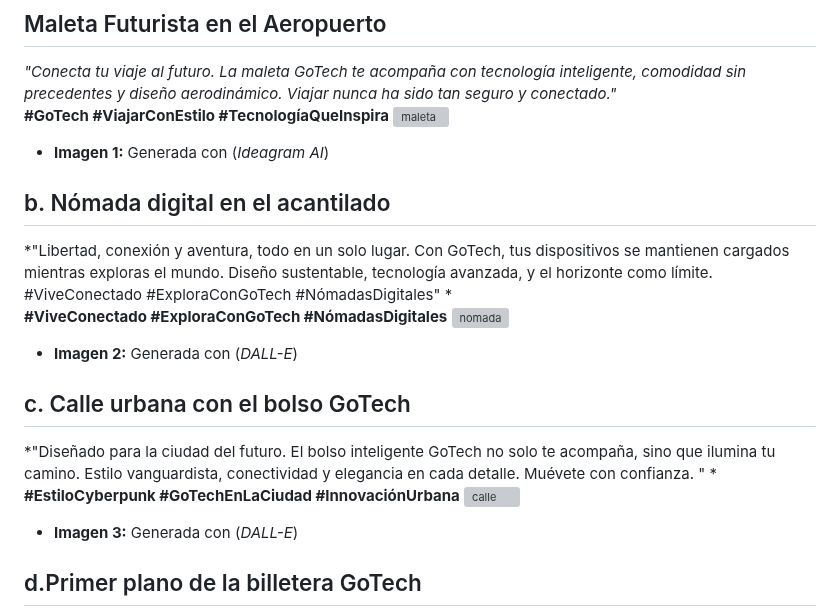
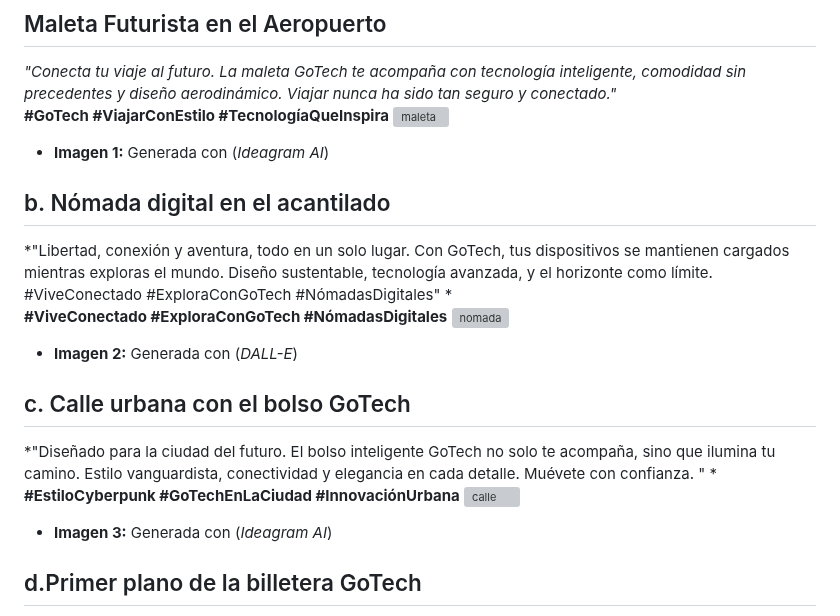
Before and after one commit to RonaldAcost/GoTech, a Markdown page: README.md, the part around one of its changes. GitHub-like rendering; grey boxes are pictures that could not be loaded.

```diff
--- a/README.md
+++ b/README.md
@@ -84,20 +84,19 @@
 *"Conecta tu viaje al futuro. La maleta GoTech te acompaña con tecnología inteligente, comodidad sin precedentes y diseño aerodinámico. Viajar nunca ha sido tan seguro y conectado."*
 **#GoTech #ViajarConEstilo #TecnologíaQueInspira**
 ![maleta](https://github.com/RonaldAcost/GoTech/blob/proyectodemoprewor/1.maleta.png?raw=true)
-- **Imagen 1:** Generada con (*Ideagram AI*)
-
+  - **Imagen 1:** Generada con (*Ideagram AI*)
 
 ## b.	Nómada digital en el acantilado
 *"Libertad, conexión y aventura, todo en un solo lugar. Con GoTech, tus dispositivos se mantienen cargados mientras exploras el mundo. Diseño sustentable, tecnología avanzada, y el horizonte como límite. #ViveConectado #ExploraConGoTech #NómadasDigitales" *
 **#ViveConectado #ExploraConGoTech #NómadasDigitales**
 ![nomada](https://github.com/RonaldAcost/GoTech/blob/proyectodemoprewor/2.nomada.png?raw=true)
-- **Imagen 2:** Generada con (*DALL-E*)
+  - **Imagen 2:** Generada con (*DALL-E*)
 
 ## c.	Calle urbana con el bolso GoTech
 *"Diseñado para la ciudad del futuro. El bolso inteligente GoTech no solo te acompaña, sino que ilumina tu camino. Estilo vanguardista, conectividad y elegancia en cada detalle. Muévete con confianza. " *
 **#EstiloCyberpunk #GoTechEnLaCiudad #InnovaciónUrbana**
 ![calle](https://github.com/RonaldAcost/GoTech/blob/proyectodemoprewor/3.urbano.png?raw=true)
-- **Imagen 3:** Generada con (*DALL-E*)
+  - **Imagen 3:** Generada con (*Ideagram AI*)
 
 ## d.Primer plano de la billetera GoTech
 *"Tecnología y sostenibilidad en el bolsillo. La billetera GoTech es el accesorio perfecto para el viajero consciente. Con materiales ecológicos y funciones inteligentes, ofrece seguridad y estilo sin comprometer el planeta. " *
```
Also changed, not shown: other parts of README.md (+3 -3 lines).
